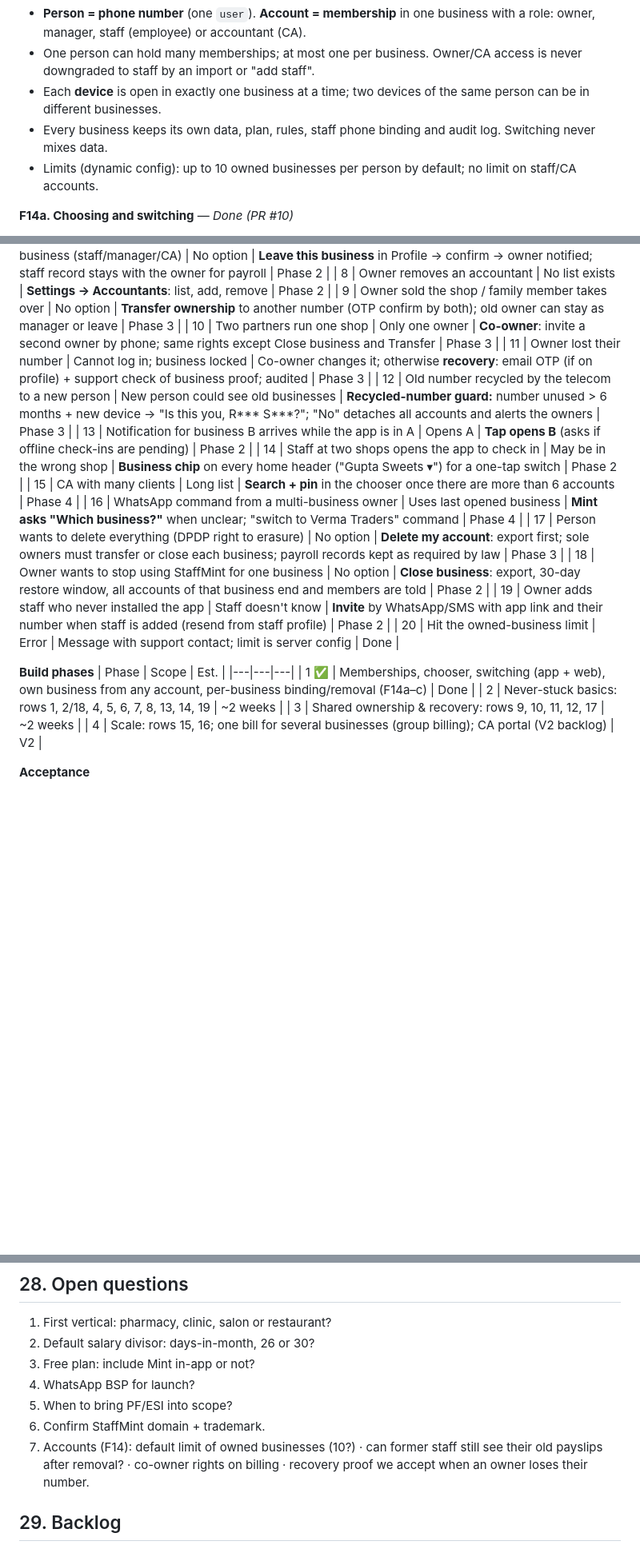
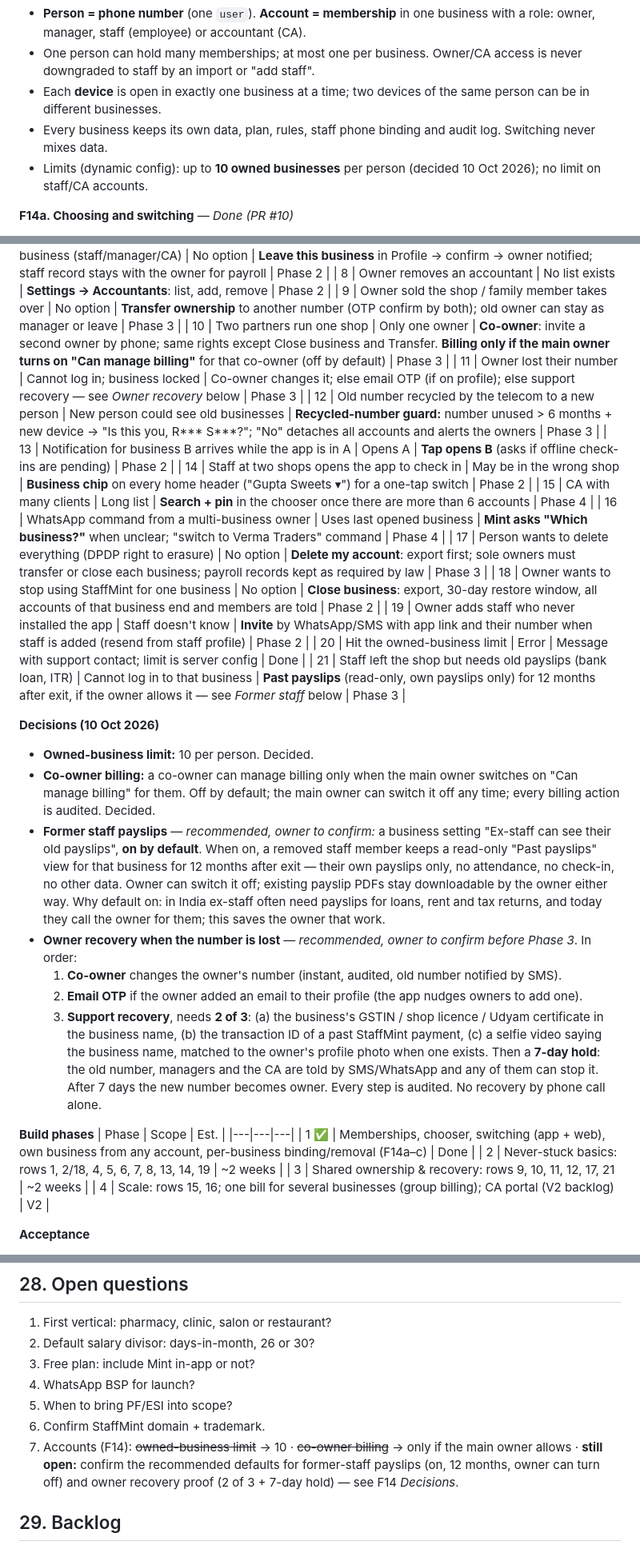
Before and after one commit to saurabhjaydhar/Staff-Mint, a Markdown page: docs/StaffMint-PRD-v1.0.md, 3 parts joined by grey strips. Shown at 80% size. GitHub-like rendering; blank space fills up the shorter version.

Commit message:
PRD F14: record account decisions and recommendations
10 owned businesses; co-owner billing only when the main owner allows.
Recommended defaults (to confirm): ex-staff see their own payslips for 12
months unless the owner turns it off; owner recovery needs co-owner, email
or 2-of-3 proof plus a 7-day hold.

Co-Authored-By: Claude Opus 5.5 <noreply@anthropic.com>
Claude-Session: https://claude.ai/code/session_01UQ7h9VsHKzjWVUS53Tigfm

```diff
--- a/docs/StaffMint-PRD-v1.0.md
+++ b/docs/StaffMint-PRD-v1.0.md
@@ -272,7 +272,7 @@ Only for jobs easier on a big screen: Excel import, bulk edits, report downloads
 - One person can hold many memberships; at most one per business. Owner/CA access is never downgraded to staff by an import or "add staff".
 - Each **device** is open in exactly one business at a time; two devices of the same person can be in different businesses.
 - Every business keeps its own data, plan, rules, staff phone binding and audit log. Switching never mixes data.
-- Limits (dynamic config): up to 10 owned businesses per person by default; no limit on staff/CA accounts.
+- Limits (dynamic config): up to **10 owned businesses** per person (decided 10 Oct 2026); no limit on staff/CA accounts.
 
 **F14a. Choosing and switching** — *Done (PR #10)*
 - After OTP, a number with more than one account sees an **account chooser**: business name, type icon, role badge, "Open now" on the last used. One account → straight in.
@@ -300,8 +300,8 @@ Only for jobs easier on a big screen: Excel import, bulk edits, report downloads
 | 7 | Person wants to stop working with a business (staff/manager/CA) | No option | **Leave this business** in Profile → confirm → owner notified; staff record stays with the owner for payroll | Phase 2 |
 | 8 | Owner removes an accountant | No list exists | **Settings → Accountants**: list, add, remove | Phase 2 |
 | 9 | Owner sold the shop / family member takes over | No option | **Transfer ownership** to another number (OTP confirm by both); old owner can stay as manager or leave | Phase 3 |
-| 10 | Two partners run one shop | Only one owner | **Co-owner**: invite a second owner by phone; same rights except Close business and Transfer | Phase 3 |
-| 11 | Owner lost their number | Cannot log in; business locked | Co-owner changes it; otherwise **recovery**: email OTP (if on profile) + support check of business proof; audited | Phase 3 |
+| 10 | Two partners run one shop | Only one owner | **Co-owner**: invite a second owner by phone; same rights except Close business and Transfer. **Billing only if the main owner turns on "Can manage billing"** for that co-owner (off by default) | Phase 3 |
+| 11 | Owner lost their number | Cannot log in; business locked | Co-owner changes it; else email OTP (if on profile); else support recovery — see *Owner recovery* below | Phase 3 |
 | 12 | Old number recycled by the telecom to a new person | New person could see old businesses | **Recycled-number guard:** number unused > 6 months + new device → "Is this you, R*** S***?"; "No" detaches all accounts and alerts the owners | Phase 3 |
 | 13 | Notification for business B arrives while the app is in A | Opens A | **Tap opens B** (asks if offline check-ins are pending) | Phase 2 |
 | 14 | Staff at two shops opens the app to check in | May be in the wrong shop | **Business chip** on every home header ("Gupta Sweets ▾") for a one-tap switch | Phase 2 |
@@ -311,13 +311,23 @@ Only for jobs easier on a big screen: Excel import, bulk edits, report downloads
 | 18 | Owner wants to stop using StaffMint for one business | No option | **Close business**: export, 30-day restore window, all accounts of that business end and members are told | Phase 2 |
 | 19 | Owner adds staff who never installed the app | Staff doesn't know | **Invite** by WhatsApp/SMS with app link and their number when staff is added (resend from staff profile) | Phase 2 |
 | 20 | Hit the owned-business limit | Error | Message with support contact; limit is server config | Done |
+| 21 | Staff left the shop but needs old payslips (bank loan, ITR) | Cannot log in to that business | **Past payslips** (read-only, own payslips only) for 12 months after exit, if the owner allows it — see *Former staff* below | Phase 3 |
+
+**Decisions (10 Oct 2026)**
+- **Owned-business limit:** 10 per person. Decided.
+- **Co-owner billing:** a co-owner can manage billing only when the main owner switches on "Can manage billing" for them. Off by default; the main owner can switch it off any time; every billing action is audited. Decided.
+- **Former staff payslips** — *recommended, owner to confirm:* a business setting "Ex-staff can see their old payslips", **on by default**. When on, a removed staff member keeps a read-only "Past payslips" view for that business for 12 months after exit — their own payslips only, no attendance, no check-in, no other data. Owner can switch it off; existing payslip PDFs stay downloadable by the owner either way. Why default on: in India ex-staff often need payslips for loans, rent and tax returns, and today they call the owner for them; this saves the owner that work.
+- **Owner recovery when the number is lost** — *recommended, owner to confirm before Phase 3*. In order:
+  1. **Co-owner** changes the owner's number (instant, audited, old number notified by SMS).
+  2. **Email OTP** if the owner added an email to their profile (the app nudges owners to add one).
+  3. **Support recovery**, needs **2 of 3**: (a) the business's GSTIN / shop licence / Udyam certificate in the business name, (b) the transaction ID of a past StaffMint payment, (c) a selfie video saying the business name, matched to the owner's profile photo when one exists. Then a **7-day hold**: the old number, managers and the CA are told by SMS/WhatsApp and any of them can stop it. After 7 days the new number becomes owner. Every step is audited. No recovery by phone call alone.
 
 **Build phases**
 | Phase | Scope | Est. |
 |---|---|---|
 | 1 ✅ | Memberships, chooser, switching (app + web), own business from any account, per-business binding/removal (F14a–c) | Done |
 | 2 | Never-stuck basics: rows 1, 2/18, 4, 5, 6, 7, 8, 13, 14, 19 | ~2 weeks |
-| 3 | Shared ownership & recovery: rows 9, 10, 11, 12, 17 | ~2 weeks |
+| 3 | Shared ownership & recovery: rows 9, 10, 11, 12, 17, 21 | ~2 weeks |
 | 4 | Scale: rows 15, 16; one bill for several businesses (group billing); CA portal (V2 backlog) | V2 |
 
 **Acceptance**
@@ -615,7 +625,7 @@ Annual = 10× monthly. Price-lock for 24 months. Free export always. Cost per co
 4. WhatsApp BSP for launch?
 5. When to bring PF/ESI into scope?
 6. Confirm StaffMint domain + trademark.
-7. Accounts (F14): default limit of owned businesses (10?) · can former staff still see their old payslips after removal? · co-owner rights on billing · recovery proof we accept when an owner loses their number.
+7. Accounts (F14): ~~owned-business limit~~ → 10 · ~~co-owner billing~~ → only if the main owner allows · **still open:** confirm the recommended defaults for former-staff payslips (on, 12 months, owner can turn off) and owner recovery proof (2 of 3 + 7-day hold) — see F14 *Decisions*.
 
 ## 29. Backlog
 **V2:** photo/voice import · PF/ESI/PT · overtime · multi-shift & branches · QR/kiosk · face match/liveness · full & final · bank CSV · CA portal · regional languages · edit-salary via Mint · iOS app.
```
